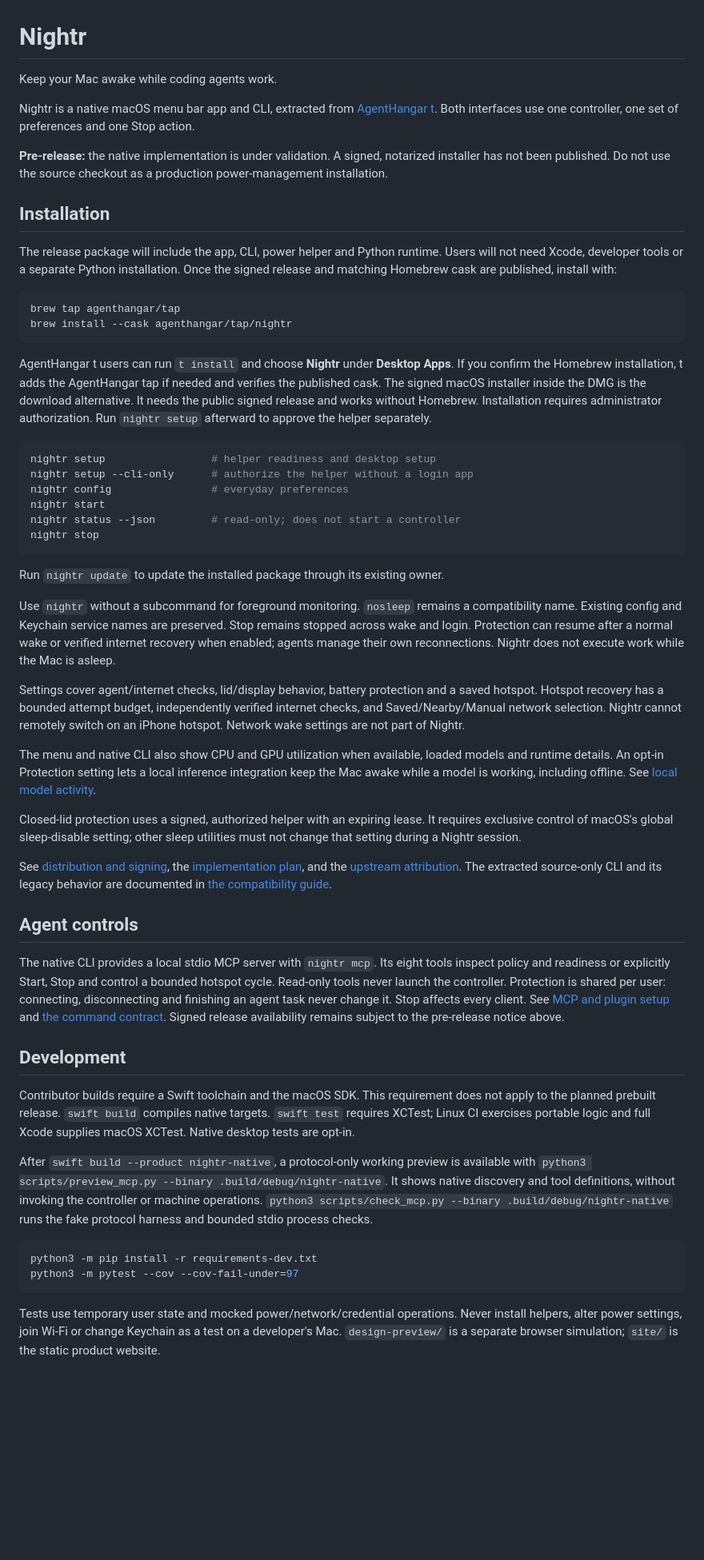
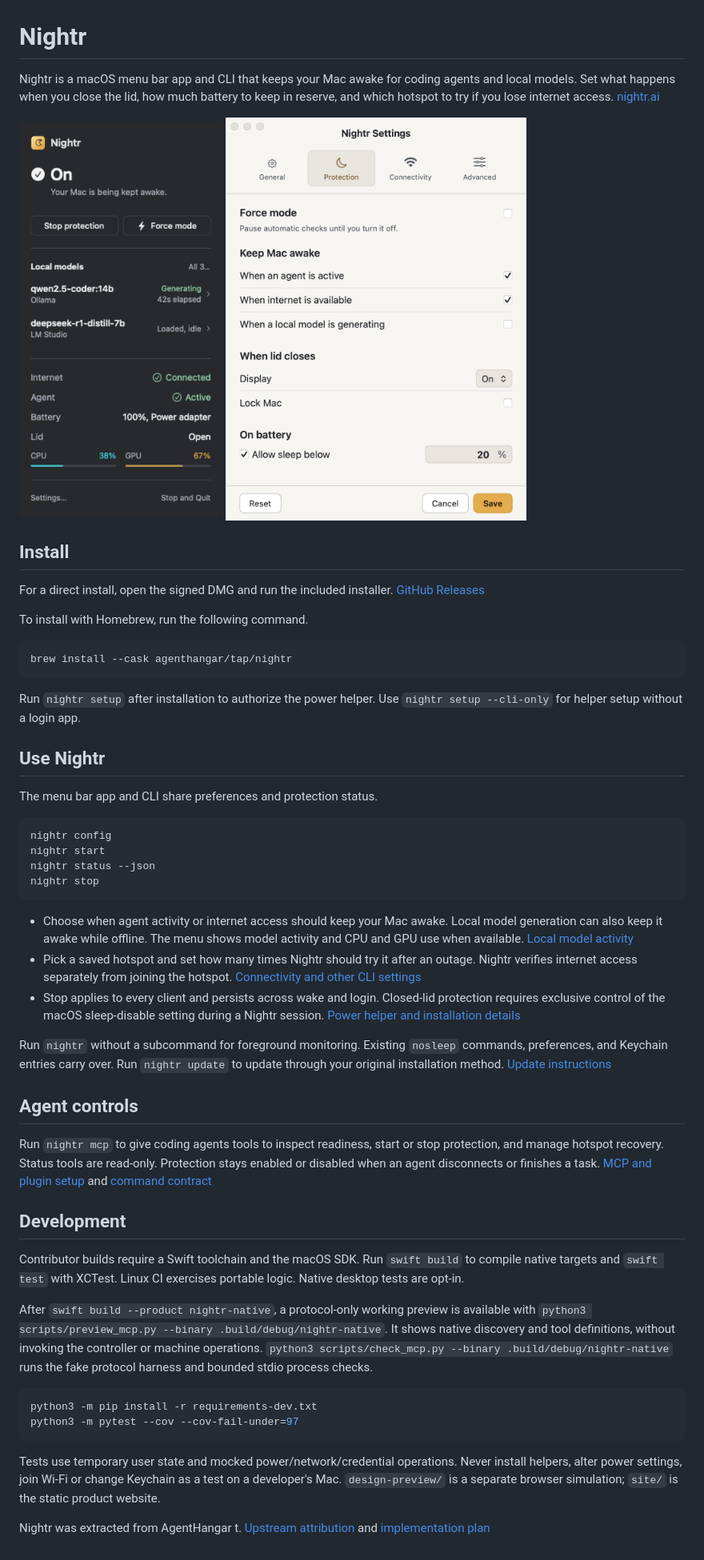
Before and after one commit to agenthangar/nightr, a Markdown page: README.md, the part around the change. Shown at 80% size. GitHub-like rendering; pictures changed too: site/assets/screenshots/settings-protection-light.png (added); blank space fills up the shorter version.

Commit message:
Simplify the Nightr README for launch

````diff
--- a/README.md
+++ b/README.md
@@ -1,85 +1,66 @@
 # Nightr
 
-Keep your Mac awake while coding agents work.
+Nightr is a macOS menu bar app and CLI that keeps your Mac awake for coding
+agents and local models. Set what happens when you close the lid, how much
+battery to keep in reserve, and which hotspot to try if you lose internet access.
+[nightr.ai](https://nightr.ai/)
 
-Nightr is a native macOS menu bar app and CLI, extracted from
-[AgentHangar t](https://github.com/agenthangar/t). Both interfaces use one
-controller, one set of preferences and one Stop action.
+<p>
+  <img src="site/assets/screenshots/popover-on-dark.png" width="254" alt="Nightr menu bar pane showing active protection, local models, and CPU and GPU activity">
+  <img src="site/assets/screenshots/settings-protection-light.png" width="376" alt="Nightr Protection settings showing automatic rules and a 20% battery cutoff">
+</p>
 
-**Pre-release:** the native implementation is under validation. A signed,
-notarized installer has not been published. Do not use the source checkout as a
-production power-management installation.
+## Install
 
-## Installation
+For a direct install, open the signed DMG and run the included installer.
+[GitHub Releases](https://github.com/agenthangar/nightr/releases)
 
-The release package will include the app, CLI, power helper and Python runtime.
-Users will not need Xcode, developer tools or a separate Python installation.
-Once the signed release and matching Homebrew cask are published, install with:
+To install with Homebrew, run the following command.
 
 ```sh
-brew tap agenthangar/tap
 brew install --cask agenthangar/tap/nightr
 ```
 
-AgentHangar t users can run `t install` and choose **Nightr** under
-**Desktop Apps**. If you confirm the Homebrew installation, t adds the
-AgentHangar tap if needed and verifies the published cask. The signed macOS
-installer inside the DMG is the download alternative. It needs the public signed
-release and works without Homebrew. Installation requires administrator
-authorization. Run `nightr setup` afterward to approve the helper separately.
+Run `nightr setup` after installation to authorize the power helper. Use
+`nightr setup --cli-only` for helper setup without a login app.
+
+## Use Nightr
+
+The menu bar app and CLI share preferences and protection status.
 
 ```sh
-nightr setup                 # helper readiness and desktop setup
-nightr setup --cli-only      # authorize the helper without a login app
-nightr config                # everyday preferences
+nightr config
 nightr start
-nightr status --json         # read-only; does not start a controller
+nightr status --json
 nightr stop
 ```
 
-Run `nightr update` to update the installed package through its existing owner.
+- Choose when agent activity or internet access should keep your Mac awake.
+  Local model generation can also keep it awake while offline. The menu shows
+  model activity and CPU and GPU use when available. [Local model activity](docs/cli.md#local-model-activity)
+- Pick a saved hotspot and set how many times Nightr should try it after an
+  outage. Nightr verifies internet access separately from joining the hotspot.
+  [Connectivity and other CLI settings](docs/cli.md)
+- Stop applies to every client and persists across wake and login. Closed-lid
+  protection requires exclusive control of the macOS sleep-disable setting
+  during a Nightr session. [Power helper and installation details](docs/distribution.md)
 
-Use `nightr` without a subcommand for foreground monitoring. `nosleep` remains a
-compatibility name. Existing config and Keychain service names are preserved.
-Stop remains stopped across wake and login. Protection can resume after a normal
-wake or verified internet recovery when enabled; agents manage their own
-reconnections. Nightr does not execute work while the Mac is asleep.
-
-Settings cover agent/internet checks, lid/display behavior, battery protection
-and a saved hotspot. Hotspot recovery has a bounded attempt budget, independently
-verified internet checks, and Saved/Nearby/Manual network selection. Nightr cannot
-remotely switch on an iPhone hotspot. Network wake settings are not part of Nightr.
-
-The menu and native CLI also show CPU and GPU utilization when available, loaded
-models and runtime details. An opt-in Protection setting lets a local inference
-integration keep the Mac awake while a model is working, including offline.
-See [local model activity](docs/cli.md#local-model-activity).
-
-Closed-lid protection uses a signed, authorized helper with an expiring lease.
-It requires exclusive control of macOS's global sleep-disable setting; other
-sleep utilities must not change that setting during a Nightr session.
-
-See [distribution and signing](docs/distribution.md), the
-[implementation plan](docs/implementation-plan.md), and the
-[upstream attribution](docs/provenance.md). The extracted source-only CLI and its
-legacy behavior are documented in [the compatibility guide](docs/cli.md).
+Run `nightr` without a subcommand for foreground monitoring. Existing `nosleep`
+commands, preferences, and Keychain entries carry over. Run `nightr update` to
+update through your original installation method. [Update instructions](docs/distribution.md#package-ownership-and-updates)
 
 ## Agent controls
 
-The native CLI provides a local stdio MCP server with `nightr mcp`. Its eight
-tools inspect policy and readiness or explicitly Start, Stop and control a
-bounded hotspot cycle. Read-only tools never launch the controller. Protection
-is shared per user: connecting, disconnecting and finishing an agent task never
-change it. Stop affects every client. See [MCP and plugin setup](docs/plugins.md)
-and [the command contract](docs/cli.md#mcp-server). Signed release availability
-remains subject to the pre-release notice above.
+Run `nightr mcp` to give coding agents tools to inspect readiness, start or stop
+protection, and manage hotspot recovery. Status tools are read-only. Protection
+stays enabled or disabled when an agent disconnects or finishes a task.
+[MCP and plugin setup](docs/plugins.md) and [command contract](docs/cli.md#mcp-server)
 
 ## Development
 
-Contributor builds require a Swift toolchain and the macOS SDK. This requirement
-does not apply to the planned prebuilt release. `swift build` compiles native
-targets. `swift test` requires XCTest; Linux CI exercises portable logic and full
-Xcode supplies macOS XCTest. Native desktop tests are opt-in.
+Contributor builds require a Swift toolchain and the macOS SDK. Run
+`swift build` to compile native targets and `swift test` with XCTest. Linux CI
+exercises portable logic. Native desktop tests are opt-in.
 
 After `swift build --product nightr-native`, a protocol-only working preview is
 available with `python3 scripts/preview_mcp.py --binary .build/debug/nightr-native`.
@@ -96,3 +77,6 @@ Tests use temporary user state and mocked power/network/credential operations.
 Never install helpers, alter power settings, join Wi-Fi or change Keychain as a
 test on a developer's Mac. `design-preview/` is a separate browser simulation;
 `site/` is the static product website.
+
+Nightr was extracted from AgentHangar t. [Upstream attribution](docs/provenance.md)
+and [implementation plan](docs/implementation-plan.md)
````
Also changed, not shown: DESIGN.md (+3 -1 lines), site/README.md (+12 -2 lines), 1 other file.
